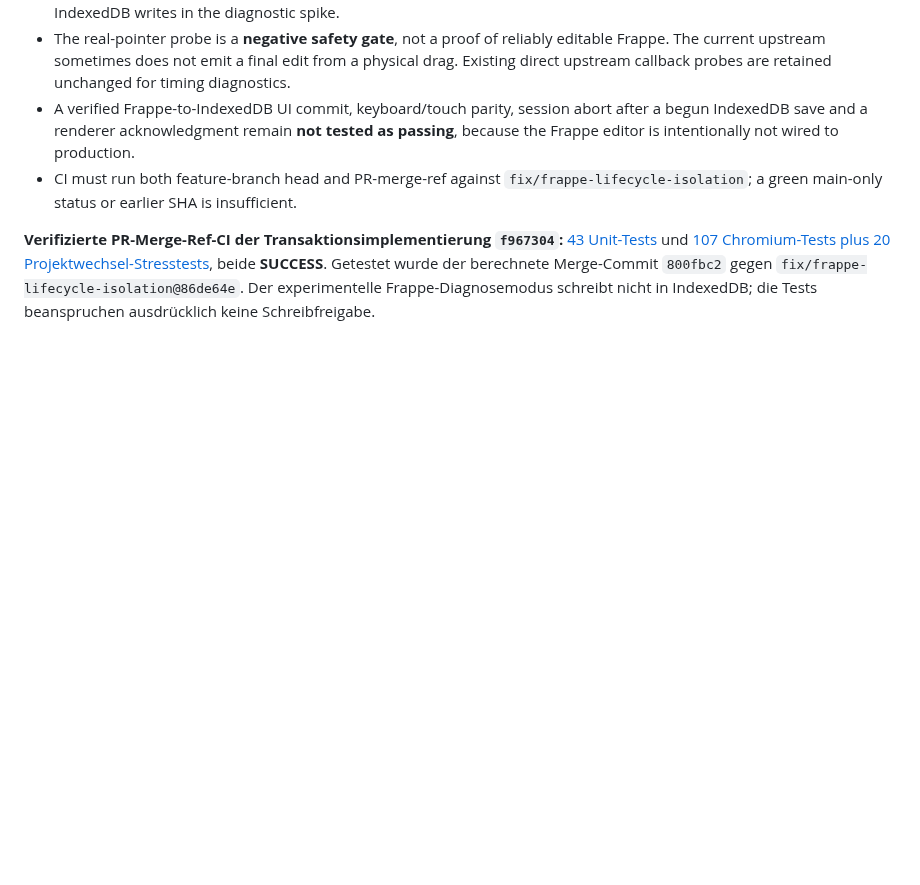
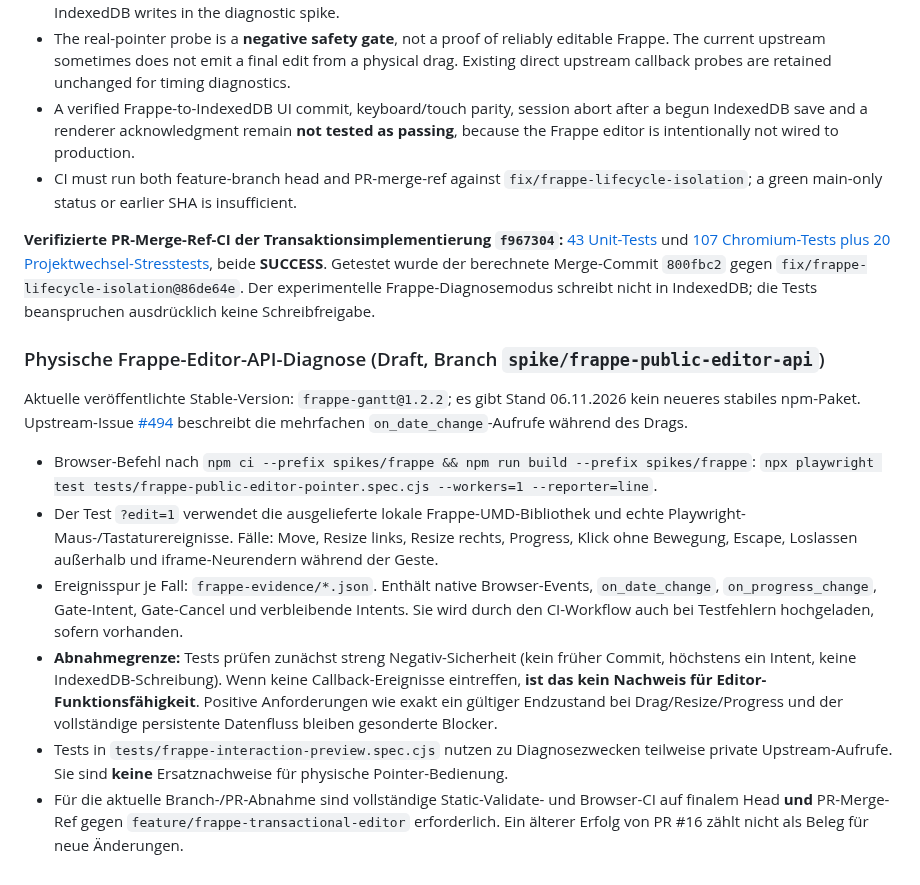
Before and after one commit to thomasasen/gantt-studio, a Markdown page: docs/ui-tests.md, the part around the change. Drawn GitHub-style; blank space fills up the shorter version.

Commit message:
docs(frappe): record stable API no-go, real pointer evidence gates and red-team findings

```diff
--- a/docs/ui-tests.md
+++ b/docs/ui-tests.md
@@ -37,3 +37,15 @@ The runtime application itself has no Playwright dependency.
 
 
 **Verifizierte PR-Merge-Ref-CI der Transaktionsimplementierung `f967304`:** [43 Unit-Tests](https://github.com/thomasasen/gantt-studio/actions/runs/42227444924) und [107 Chromium-Tests plus 20 Projektwechsel-Stresstests](https://github.com/thomasasen/gantt-studio/actions/runs/42227444915), beide **SUCCESS**. Getestet wurde der berechnete Merge-Commit `800fbc2` gegen `fix/frappe-lifecycle-isolation@86de64e`. Der experimentelle Frappe-Diagnosemodus schreibt nicht in IndexedDB; die Tests beanspruchen ausdrücklich keine Schreibfreigabe.
+
+
+### Physische Frappe-Editor-API-Diagnose (Draft, Branch `spike/frappe-public-editor-api`)
+
+Aktuelle veröffentlichte Stable-Version: `frappe-gantt@1.2.2`; es gibt Stand 06.11.2026 kein neueres stabiles npm-Paket. Upstream-Issue [#494](https://github.com/frappe/gantt/issues/494) beschreibt die mehrfachen `on_date_change`-Aufrufe während des Drags.
+
+- Browser-Befehl nach `npm ci --prefix spikes/frappe && npm run build --prefix spikes/frappe`: `npx playwright test tests/frappe-public-editor-pointer.spec.cjs --workers=1 --reporter=line`.
+- Der Test `?edit=1` verwendet die ausgelieferte lokale Frappe-UMD-Bibliothek und echte Playwright-Maus-/Tastaturereignisse. Fälle: Move, Resize links, Resize rechts, Progress, Klick ohne Bewegung, Escape, Loslassen außerhalb und iframe-Neurendern während der Geste.
+- Ereignisspur je Fall: `frappe-evidence/*.json`. Enthält native Browser-Events, `on_date_change`, `on_progress_change`, Gate-Intent, Gate-Cancel und verbleibende Intents. Sie wird durch den CI-Workflow auch bei Testfehlern hochgeladen, sofern vorhanden.
+- **Abnahmegrenze:** Tests prüfen zunächst streng Negativ-Sicherheit (kein früher Commit, höchstens ein Intent, keine IndexedDB-Schreibung). Wenn keine Callback-Ereignisse eintreffen, **ist das kein Nachweis für Editor-Funktionsfähigkeit**. Positive Anforderungen wie exakt ein gültiger Endzustand bei Drag/Resize/Progress und der vollständige persistente Datenfluss bleiben gesonderte Blocker.
+- Tests in `tests/frappe-interaction-preview.spec.cjs` nutzen zu Diagnosezwecken teilweise private Upstream-Aufrufe. Sie sind **keine** Ersatznachweise für physische Pointer-Bedienung.
+- Für die aktuelle Branch-/PR-Abnahme sind vollständige Static-Validate- und Browser-CI auf finalem Head **und** PR-Merge-Ref gegen `feature/frappe-transactional-editor` erforderlich. Ein älterer Erfolg von PR #16 zählt nicht als Beleg für neue Änderungen.
```
